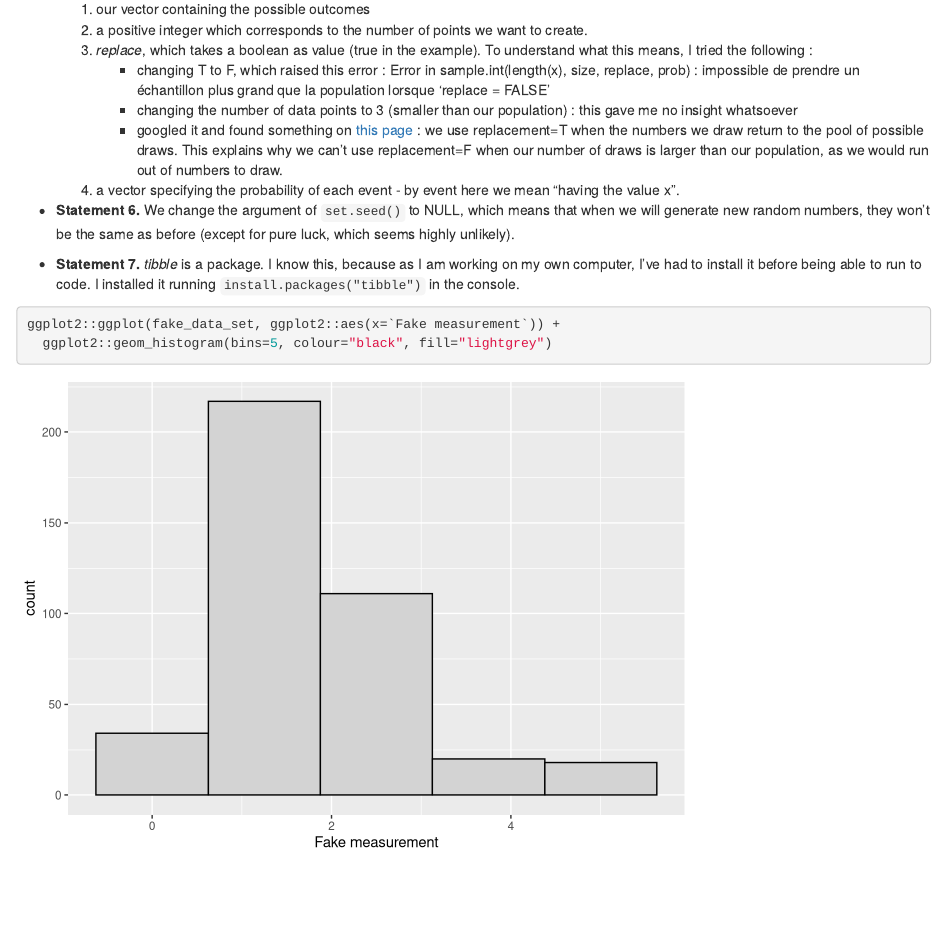
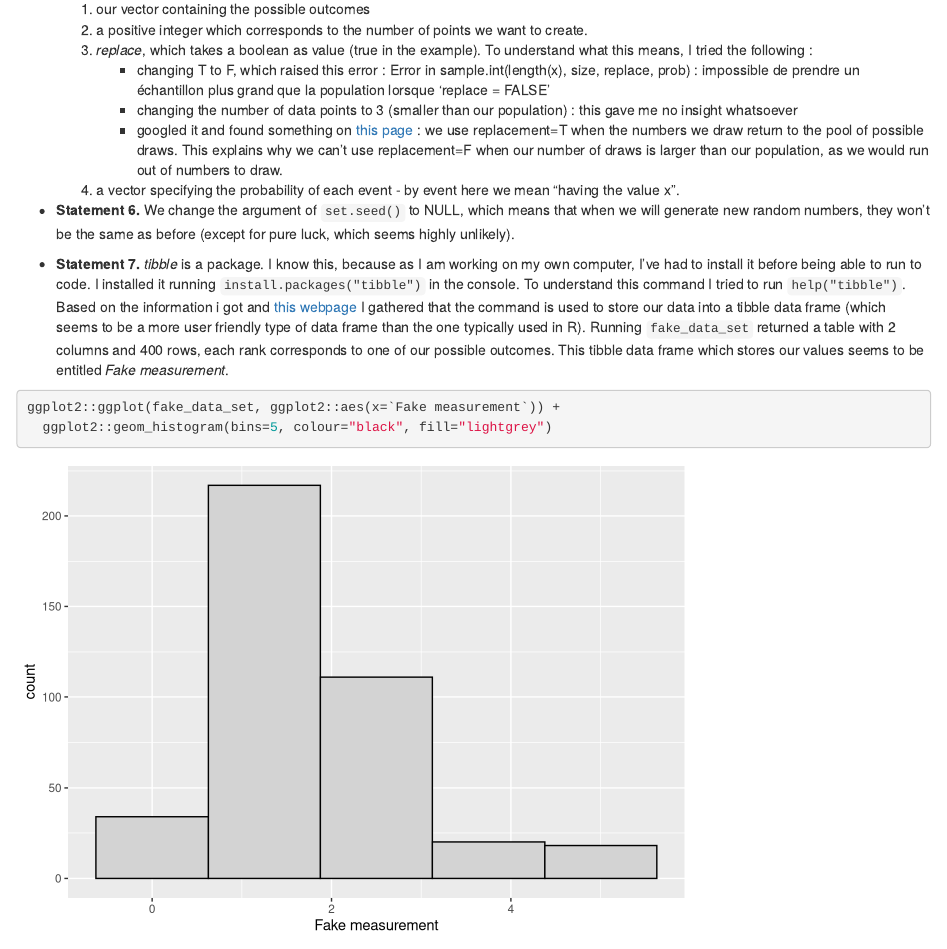
Before and after one commit to marinecourtin/assignment-1, an R Markdown document (assignment_1.Rmd): the page in a window 1100 px wide, from 970 px down. Rendered offline with R 4.5, knitr and Pandoc, with nearby package versions.

Commit message:
Finish Exercise 2

````diff
--- a/assignment_1.Rmd
+++ b/assignment_1.Rmd
@@ -52,7 +52,7 @@ Both of the vectors we've created have the same length : we can already guess th
 
 + __Statement 6.__ We change the argument of `set.seed()` to NULL, which means that when we will generate new random numbers, they won't be the same as before (except for pure luck, which seems highly unlikely).
 
-+ __Statement 7.__ *tibble* is a package. I know this, because as I am working on my own computer, I've had to install it before being able to run to code. I installed it running `install.packages("tibble")` in the console.
++ __Statement 7.__ *tibble* is a package. I know this, because as I am working on my own computer, I've had to install it before being able to run to code. I installed it running `install.packages("tibble")` in the console. To understand this command I tried to run `help("tibble")`. Based on the information i got and [this webpage](http://www.r-tutor.com/r-introduction/data-frame) I gathered that the command is used to store our data into a tibble data frame (which seems to be a more user friendly type of data frame than the one typically used in R). Running `fake_data_set` returned a table with 2 columns and 400 rows, each rank corresponds to one of our possible outcomes. This tibble data frame which stores our values seems to be entitled *Fake measurement*.
 
 ```{r}
 ggplot2::ggplot(fake_data_set, ggplot2::aes(x=`Fake measurement`)) +
````
